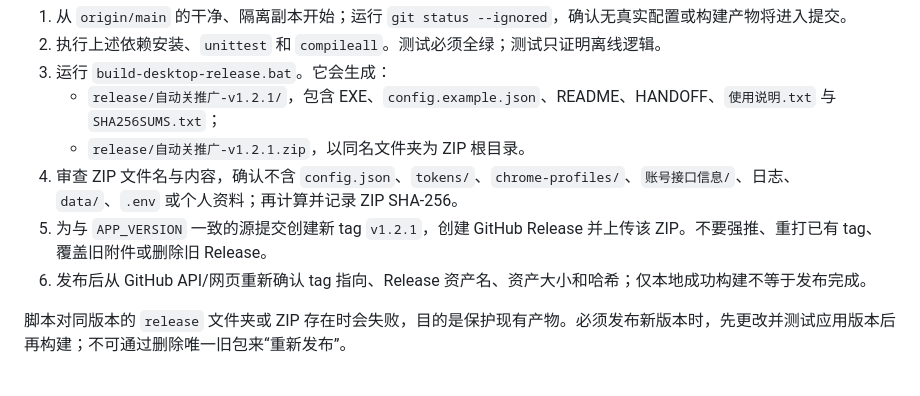
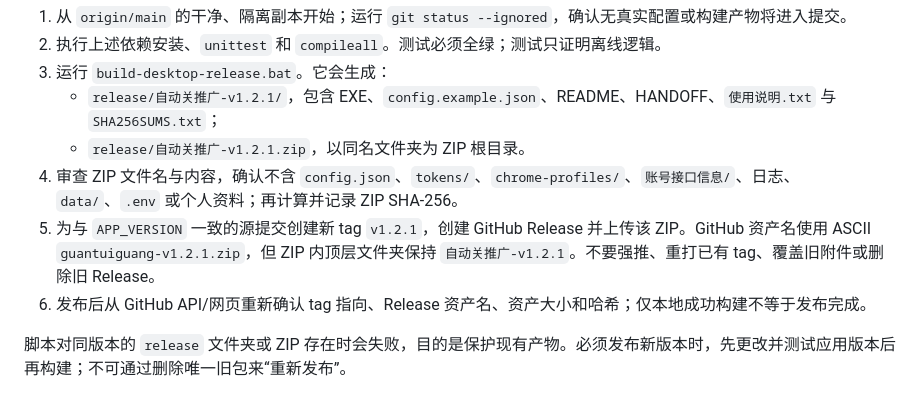
Before and after one commit to nmrsz645-bit/guantuiguang, a Markdown page: HANDOFF.md, the part around the change. Rendered like a GitHub page.

```diff
--- a/HANDOFF.md
+++ b/HANDOFF.md
@@ -66,7 +66,7 @@ py -3 -m compileall -q .
    - `release/自动关推广-v1.2.1/`，包含 EXE、`config.example.json`、README、HANDOFF、`使用说明.txt` 与 `SHA256SUMS.txt`；
    - `release/自动关推广-v1.2.1.zip`，以同名文件夹为 ZIP 根目录。
 4. 审查 ZIP 文件名与内容，确认不含 `config.json`、`tokens/`、`chrome-profiles/`、`账号接口信息/`、日志、`data/`、`.env` 或个人资料；再计算并记录 ZIP SHA-256。
-5. 为与 `APP_VERSION` 一致的源提交创建新 tag `v1.2.1`，创建 GitHub Release 并上传该 ZIP。不要强推、重打已有 tag、覆盖旧附件或删除旧 Release。
+5. 为与 `APP_VERSION` 一致的源提交创建新 tag `v1.2.1`，创建 GitHub Release 并上传该 ZIP。GitHub 资产名使用 ASCII `guantuiguang-v1.2.1.zip`，但 ZIP 内顶层文件夹保持 `自动关推广-v1.2.1`。不要强推、重打已有 tag、覆盖旧附件或删除旧 Release。
 6. 发布后从 GitHub API/网页重新确认 tag 指向、Release 资产名、资产大小和哈希；仅本地成功构建不等于发布完成。
 
 脚本对同版本的 `release` 文件夹或 ZIP 存在时会失败，目的是保护现有产物。必须发布新版本时，先更改并测试应用版本后再构建；不可通过删除唯一旧包来“重新发布”。
```
Also changed, not shown: README.md (+1 -1 lines).
